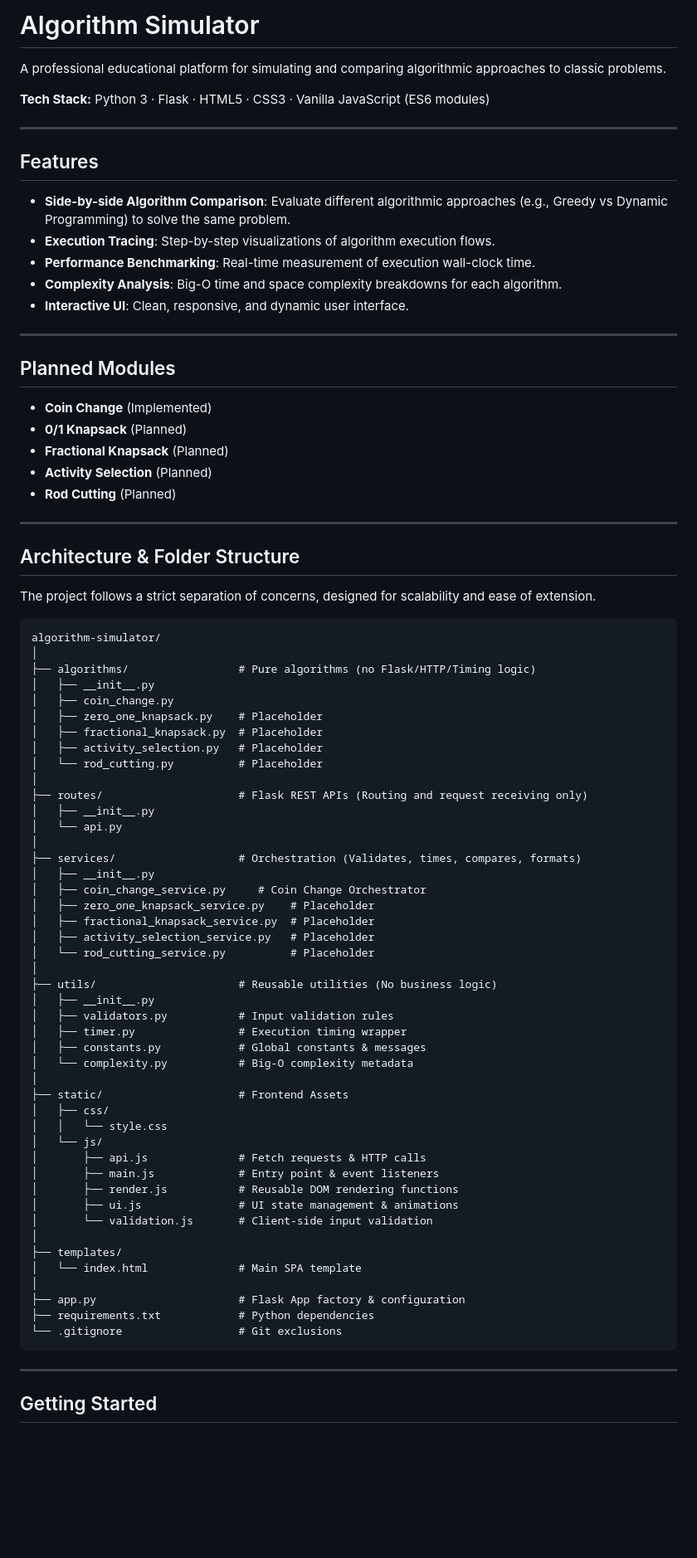
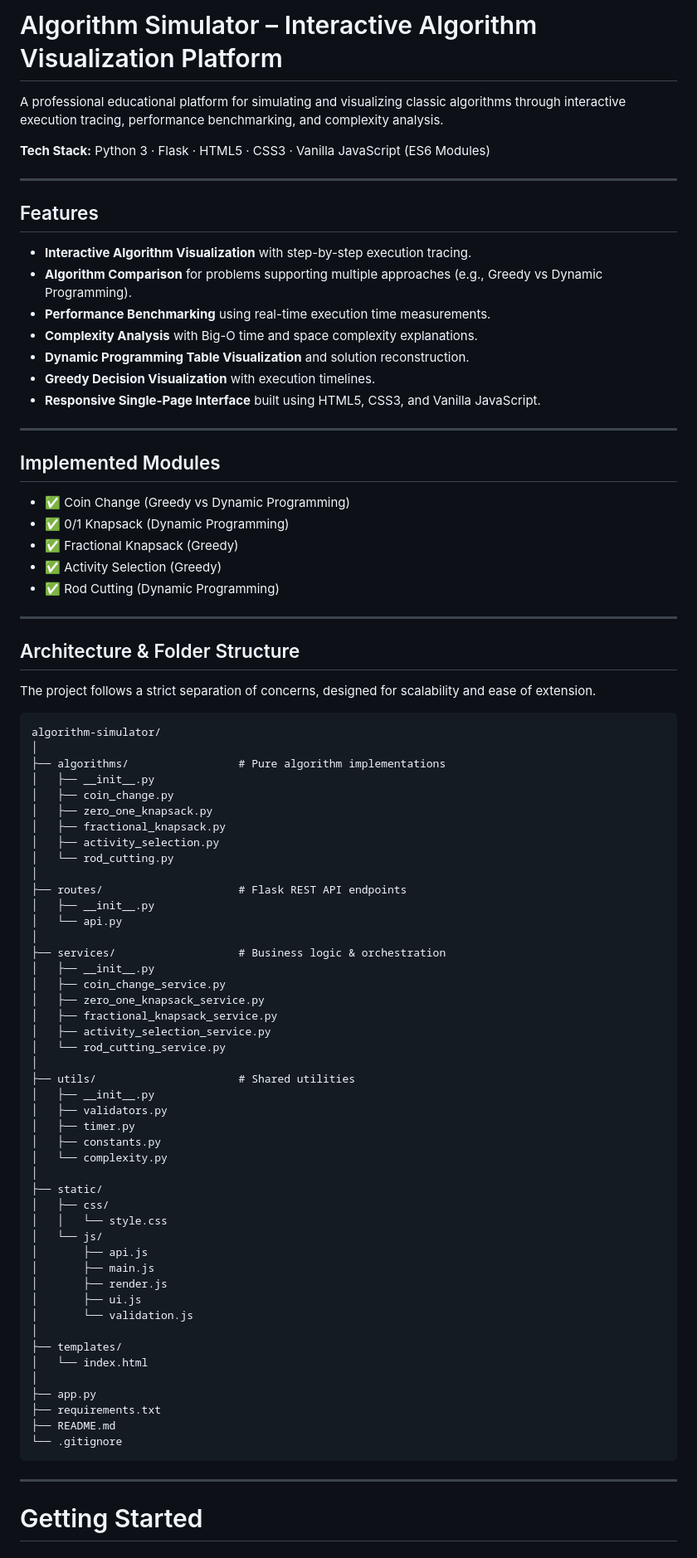
Before and after one commit to ramkorada/Algorithm-Simulator, a Markdown page: README.md, the part around one of its changes. Shown at 83% size. Rendered like a GitHub page; blank space fills up the shorter version.

Commit message:
ReadMe
Updated README.md to enhance clarity and detail on features, modules, and installation instructions.

````diff
--- a/README.md
+++ b/README.md
@@ -1,28 +1,30 @@
-# Algorithm Simulator
+# Algorithm Simulator – Interactive Algorithm Visualization Platform
 
-A professional educational platform for simulating and comparing algorithmic approaches to classic problems.
+A professional educational platform for simulating and visualizing classic algorithms through interactive execution tracing, performance benchmarking, and complexity analysis.
 
-**Tech Stack:** Python 3 · Flask · HTML5 · CSS3 · Vanilla JavaScript (ES6 modules)
+**Tech Stack:** Python 3 · Flask · HTML5 · CSS3 · Vanilla JavaScript (ES6 Modules)
 
 ---
 
 ## Features
 
-- **Side-by-side Algorithm Comparison**: Evaluate different algorithmic approaches (e.g., Greedy vs Dynamic Programming) to solve the same problem.
-- **Execution Tracing**: Step-by-step visualizations of algorithm execution flows.
-- **Performance Benchmarking**: Real-time measurement of execution wall-clock time.
-- **Complexity Analysis**: Big-O time and space complexity breakdowns for each algorithm.
-- **Interactive UI**: Clean, responsive, and dynamic user interface.
+- **Interactive Algorithm Visualization** with step-by-step execution tracing.
+- **Algorithm Comparison** for problems supporting multiple approaches (e.g., Greedy vs Dynamic Programming).
+- **Performance Benchmarking** using real-time execution time measurements.
+- **Complexity Analysis** with Big-O time and space complexity explanations.
+- **Dynamic Programming Table Visualization** and solution reconstruction.
+- **Greedy Decision Visualization** with execution timelines.
+- **Responsive Single-Page Interface** built using HTML5, CSS3, and Vanilla JavaScript.
 
 ---
 
-## Planned Modules
+## Implemented Modules
 
-- **Coin Change** (Implemented)
-- **0/1 Knapsack** (Planned)
-- **Fractional Knapsack** (Planned)
-- **Activity Selection** (Planned)
-- **Rod Cutting** (Planned)
+- ✅ Coin Change (Greedy vs Dynamic Programming)
+- ✅ 0/1 Knapsack (Dynamic Programming)
+- ✅ Fractional Knapsack (Greedy)
+- ✅ Activity Selection (Greedy)
+- ✅ Rod Cutting (Dynamic Programming)
 
 ---
 
@@ -30,55 +32,56 @@ A professional educational platform for simulating and comparing algorithmic app
 
 The project follows a strict separation of concerns, designed for scalability and ease of extension.
 
-```
+```text
 algorithm-simulator/
 │
-├── algorithms/                 # Pure algorithms (no Flask/HTTP/Timing logic)
+├── algorithms/                 # Pure algorithm implementations
 │   ├── __init__.py
 │   ├── coin_change.py
-│   ├── zero_one_knapsack.py    # Placeholder
-│   ├── fractional_knapsack.py  # Placeholder
-│   ├── activity_selection.py   # Placeholder
-│   └── rod_cutting.py          # Placeholder
+│   ├── zero_one_knapsack.py
+│   ├── fractional_knapsack.py
+│   ├── activity_selection.py
+│   └── rod_cutting.py
 │
-├── routes/                     # Flask REST APIs (Routing and request receiving only)
+├── routes/                     # Flask REST API endpoints
 │   ├── __init__.py
 │   └── api.py
 │
-├── services/                   # Orchestration (Validates, times, compares, formats)
+├── services/                   # Business logic & orchestration
 │   ├── __init__.py
-│   ├── coin_change_service.py     # Coin Change Orchestrator
-│   ├── zero_one_knapsack_service.py    # Placeholder
-│   ├── fractional_knapsack_service.py  # Placeholder
-│   ├── activity_selection_service.py   # Placeholder
-│   └── rod_cutting_service.py          # Placeholder
+│   ├── coin_change_service.py
+│   ├── zero_one_knapsack_service.py
+│   ├── fractional_knapsack_service.py
+│   ├── activity_selection_service.py
+│   └── rod_cutting_service.py
 │
-├── utils/                      # Reusable utilities (No business logic)
+├── utils/                      # Shared utilities
 │   ├── __init__.py
-│   ├── validators.py           # Input validation rules
-│   ├── timer.py                # Execution timing wrapper
-│   ├── constants.py            # Global constants & messages
-│   └── complexity.py           # Big-O complexity metadata
+│   ├── validators.py
+│   ├── timer.py
+│   ├── constants.py
+│   └── complexity.py
 │
-├── static/                     # Frontend Assets
+├── static/
 │   ├── css/
 │   │   └── style.css
 │   └── js/
-│       ├── api.js              # Fetch requests & HTTP calls
-│       ├── main.js             # Entry point & event listeners
-│       ├── render.js           # Reusable DOM rendering functions
-│       ├── ui.js               # UI state management & animations
-│       └── validation.js       # Client-side input validation
+│       ├── api.js
+│       ├── main.js
+│       ├── render.js
+│       ├── ui.js
+│       └── validation.js
 │
 ├── templates/
-│   └── index.html              # Main SPA template
+│   └── index.html
 │
-├── app.py                      # Flask App factory & configuration
-├── requirements.txt            # Python dependencies
-└── .gitignore                  # Git exclusions
+├── app.py
+├── requirements.txt
+├── README.md
+└── .gitignore
 ```
 
 ---
 
-## Getting Started
+# Getting Started
 
````
Also changed, not shown: other parts of README.md (+119 -42 lines).
